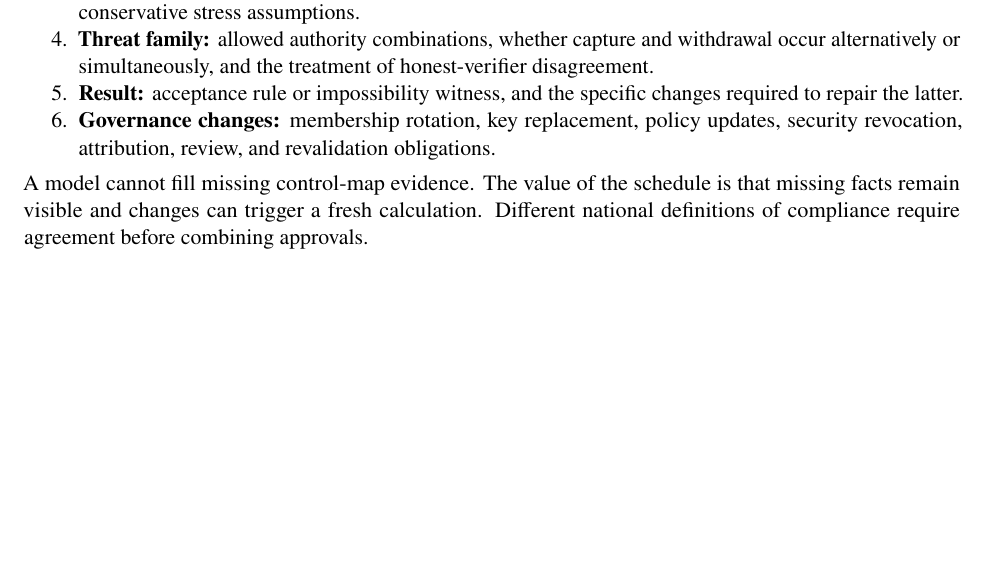
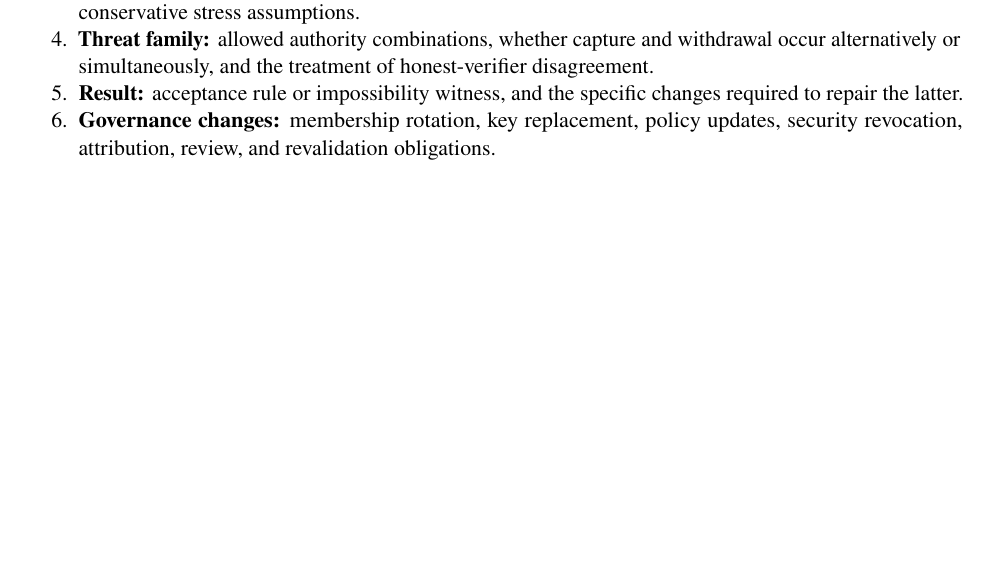
Before and after one commit to shi1720/authority-aware-assurance, a LaTeX paper (paper/manuscript.tex): part of page 15 of 15, cut so that both start at the same text. Compiled offline with pdfLaTeX.

```diff
--- a/paper/manuscript.tex
+++ b/paper/manuscript.tex
@@ -321,5 +321,4 @@
 \item \textbf{Result:} acceptance rule or impossibility witness, and the specific changes required to repair the latter.
 \item \textbf{Governance changes:} membership rotation, key replacement, policy updates, security revocation, attribution, review, and revalidation obligations.
 \end{enumerate}
-A model cannot fill missing control-map evidence. The value of the schedule is that missing facts remain visible and changes can trigger a fresh calculation. Different national definitions of compliance require agreement before combining approvals.
 \end{document}
```
Also changed, not shown: paper/manuscript.pdf, 1 other file.
